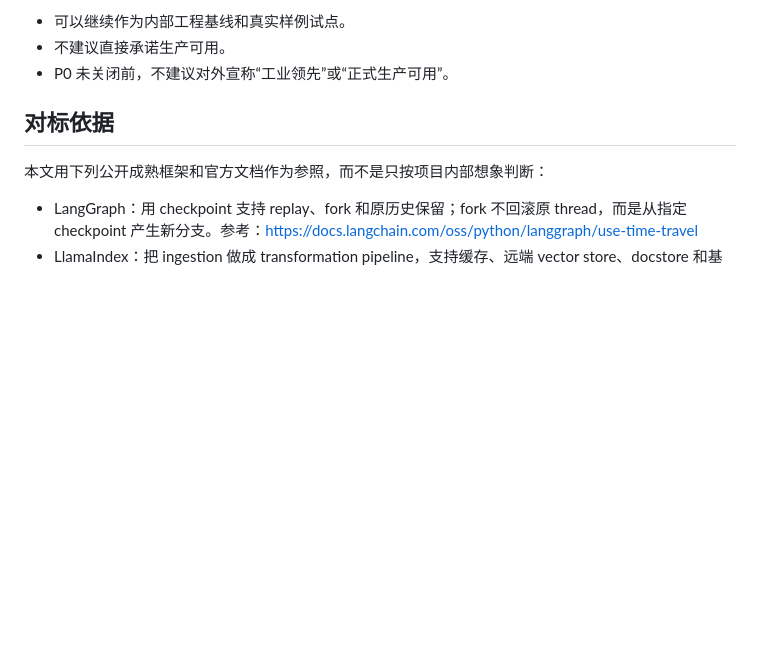
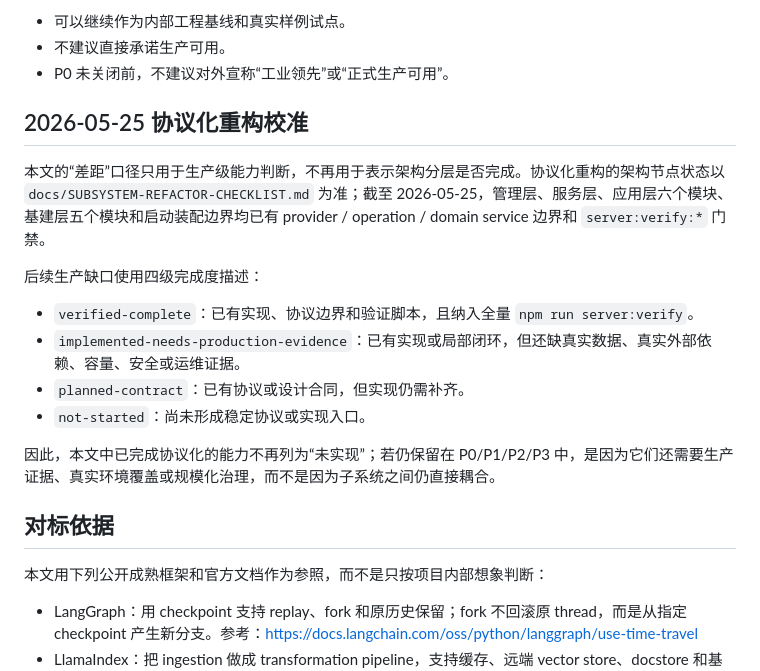
Before and after one commit to Unka-Malloc/Pact, a Markdown page: docs/PRODUCTION-CAPABILITY-GAP.md, the part around the change. Drawn GitHub-style; blank space fills up the shorter version.

Commit message:
docs(architecture): close protocol governance checklist

```diff
--- a/docs/PRODUCTION-CAPABILITY-GAP.md
+++ b/docs/PRODUCTION-CAPABILITY-GAP.md
@@ -63,6 +63,19 @@
 - 可以继续作为内部工程基线和真实样例试点。
 - 不建议直接承诺生产可用。
 - P0 未关闭前，不建议对外宣称“工业领先”或“正式生产可用”。
+
+## 2026-05-25 协议化重构校准
+
+本文的“差距”口径只用于生产级能力判断，不再用于表示架构分层是否完成。协议化重构的架构节点状态以 `docs/SUBSYSTEM-REFACTOR-CHECKLIST.md` 为准；截至 2026-05-25，管理层、服务层、应用层六个模块、基建层五个模块和启动装配边界均已有 provider / operation / domain service 边界和 `server:verify:*` 门禁。
+
+后续生产缺口使用四级完成度描述：
+
+- `verified-complete`：已有实现、协议边界和验证脚本，且纳入全量 `npm run server:verify`。
+- `implemented-needs-production-evidence`：已有实现或局部闭环，但还缺真实数据、真实外部依赖、容量、安全或运维证据。
+- `planned-contract`：已有协议或设计合同，但实现仍需补齐。
+- `not-started`：尚未形成稳定协议或实现入口。
+
+因此，本文中已完成协议化的能力不再列为“未实现”；若仍保留在 P0/P1/P2/P3 中，是因为它们还需要生产证据、真实环境覆盖或规模化治理，而不是因为子系统之间仍直接耦合。
 
 ## 对标依据
 
```
Also changed, not shown: docs/PROTOCOLS.md (+3 -0 lines), docs/SUBSYSTEM-REFACTOR-CHECKLIST.md (+3 -3 lines).
